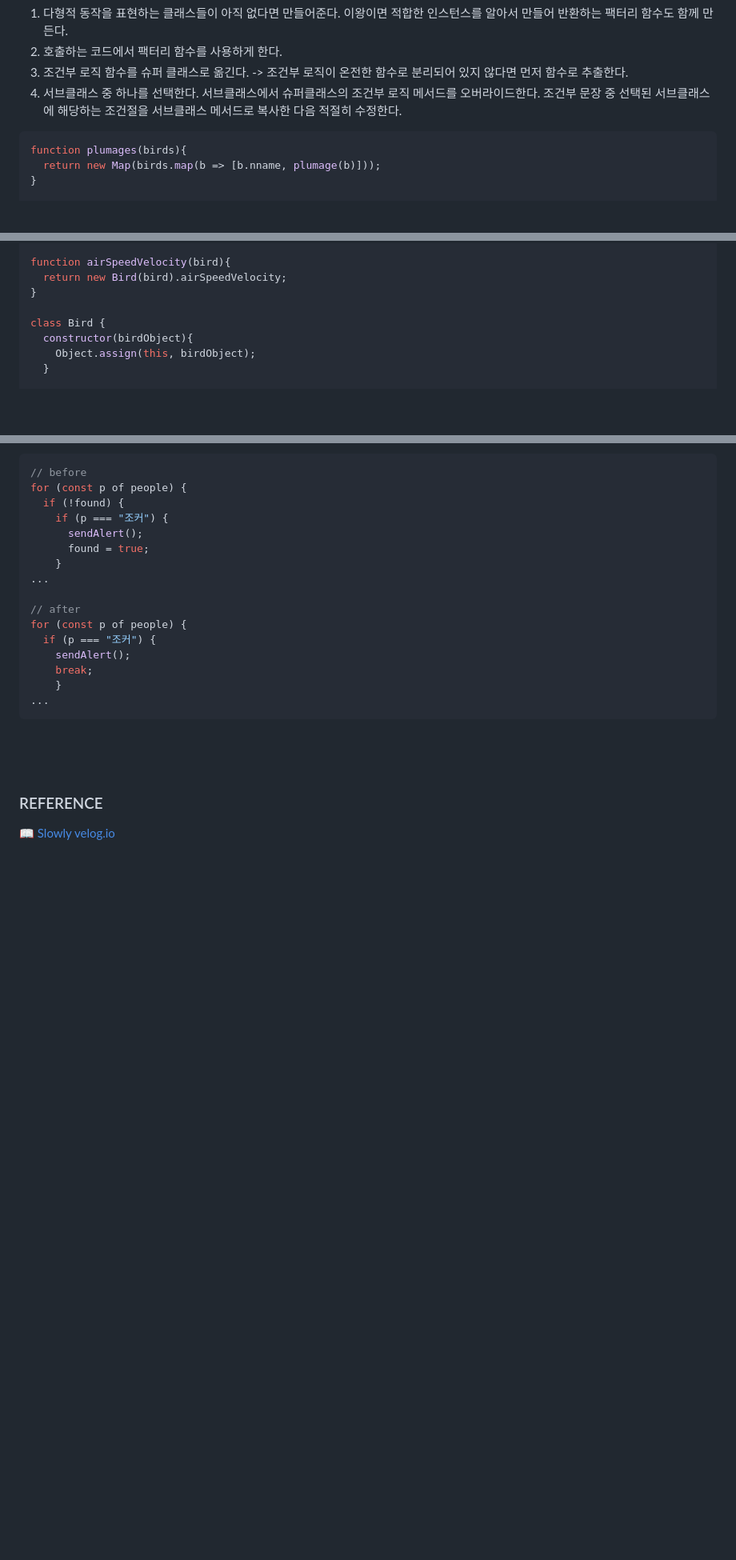
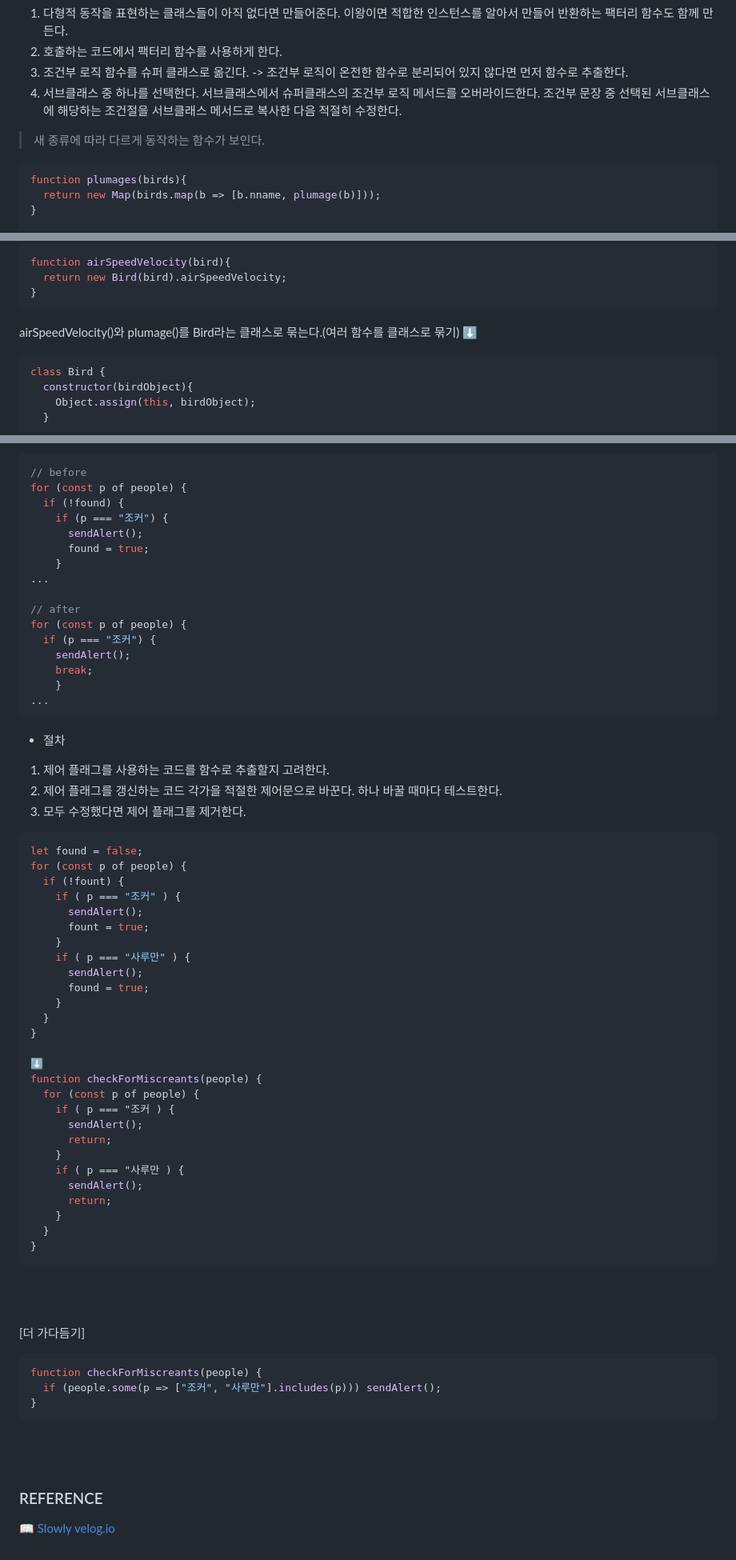
Before and after one commit to kiki-wit/refactoring, a Markdown page: Chapter10/heesun.md, 3 parts joined by grey strips. Shown at 80% size. Rendered like a GitHub page; blank space fills up the shorter version.

````diff
--- a/Chapter10/heesun.md
+++ b/Chapter10/heesun.md
@@ -185,6 +185,7 @@ class NorwegianBlueParrot {
 3. 조건부 로직 함수를 슈퍼 클래스로 옮긴다. -> 조건부 로직이 온전한 함수로 분리되어 있지 않다면 먼저 함수로 추출한다.
 4. 서브클래스 중 하나를 선택한다. 서브클래스에서 슈퍼클래스의 조건부 로직 메서드를 오버라이드한다. 조건부 문장 중 선택된 서브클래스에 해당하는 조건절을 서브클래스 메서드로 복사한 다음 적절히 수정한다.
 
+>새 종류에 따라 다르게 동작하는 함수가 보인다.
 ```javascript
 function plumages(birds){
   return new Map(birds.map(b => [b.nname, plumage(b)]));
@@ -227,7 +228,11 @@ function plumage(bird){
 function airSpeedVelocity(bird){
   return new Bird(bird).airSpeedVelocity;
 }
+```
 
+airSpeedVelocity()와 plumage()를 Bird라는 클래스로 묶는다.(여러 함수를 클래스로 묶기)
+⬇️
+```javascript
 class Bird {
   constructor(birdObject){
     Object.assign(this, birdObject);
@@ -326,7 +433,50 @@ for (const p of people) {
 ...
 ```
 
-###
+* 절차
+1. 제어 플래그를 사용하는 코드를 함수로 추출할지 고려한다.
+2. 제어 플래그를 갱신하는 코드 각가을 적절한 제어문으로 바꾼다. 하나 바꿀 때마다 테스트한다.
+3. 모두 수정했다면 제어 플래그를 제거한다.
+
+```javascript
+let found = false;
+for (const p of people) {
+  if (!fount) {
+    if ( p === "조커" ) {
+      sendAlert();
+      fount = true;
+    }
+    if ( p === "사루만" ) {
+      sendAlert();
+      found = true;
+    }
+  }
+}
+
+⬇️
+function checkForMiscreants(people) {
+  for (const p of people) {
+    if ( p === "조커 ) {
+      sendAlert();
+      return;
+    }
+    if ( p === "사루만 ) {
+      sendAlert();
+      return;
+    }
+  }
+}
+```
+<br/><br/>
+
+
+\[더 가다듬기\]
+
+```javascript
+function checkForMiscreants(people) {
+  if (people.some(p => ["조커", "사루만"].includes(p))) sendAlert();
+}
+```
 
 
 <br/><br/>
````
Also changed, not shown: other parts of Chapter10/heesun.md (+104 -2 lines).
